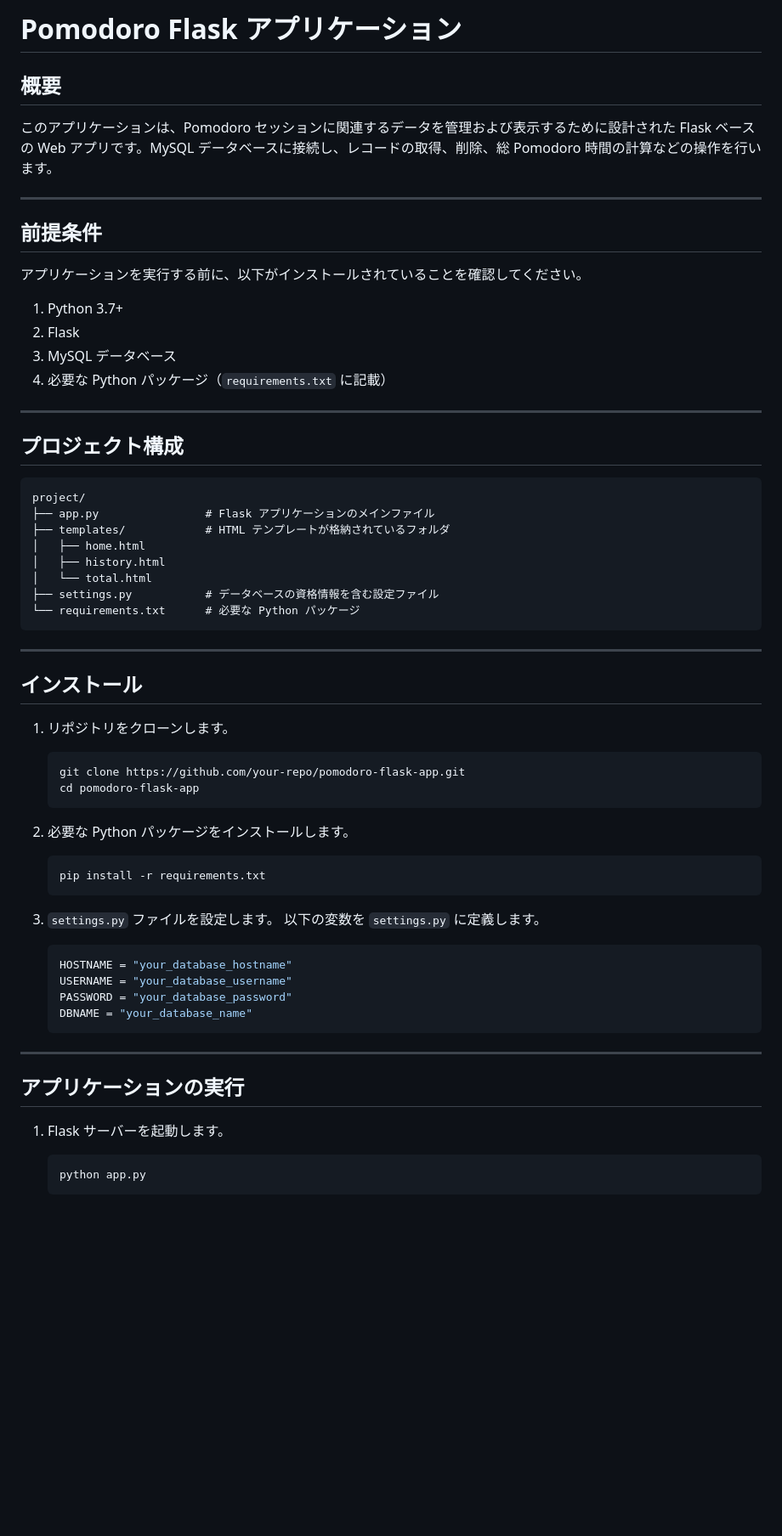
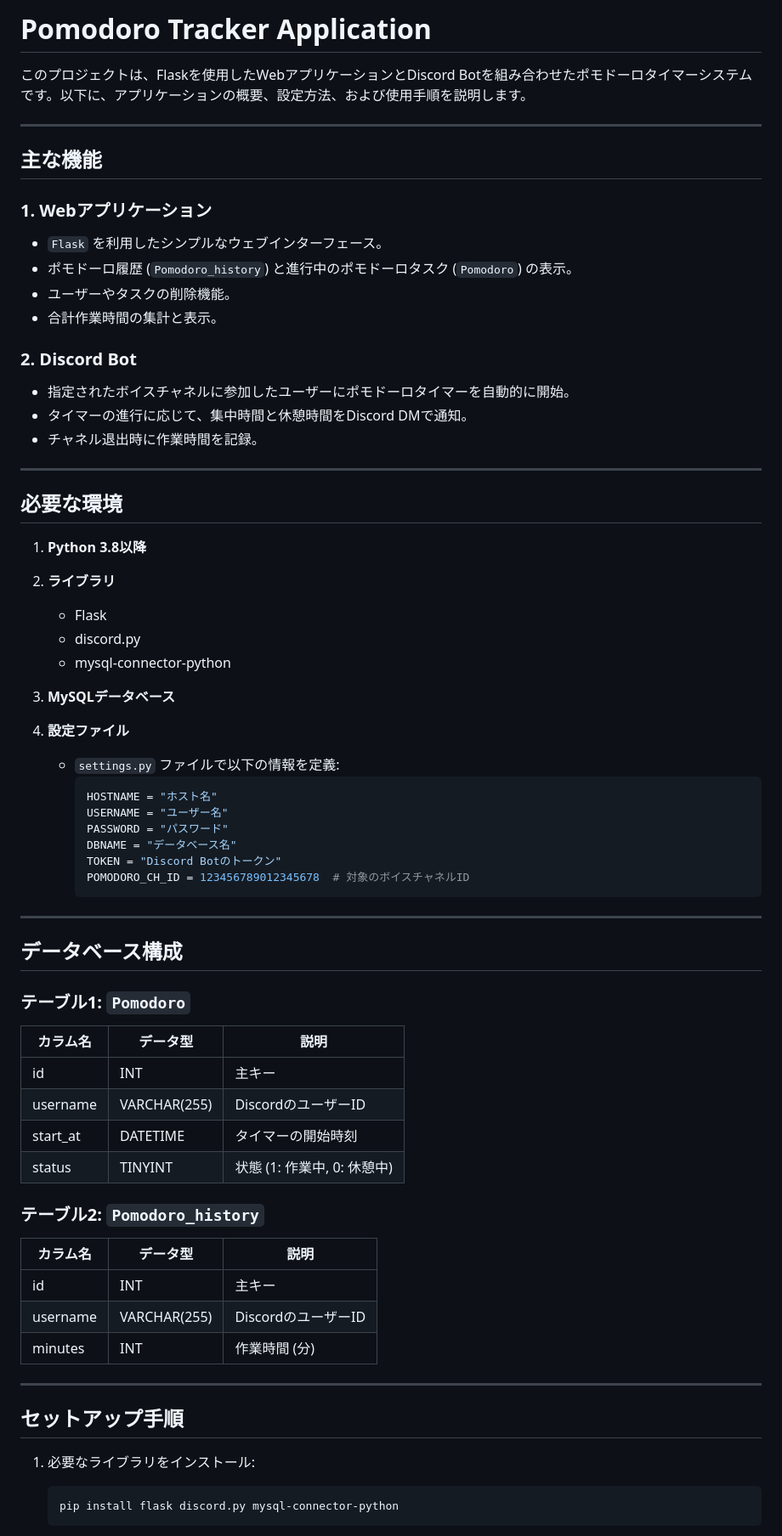
Before and after one commit to wawawa2001/DiscordBOT, a Markdown page: ポモドーロ集計サーバ.md, the part around one of its changes. Shown at 85% size. Drawn GitHub-style; blank space fills up the shorter version.

````diff
--- a/ポモドーロ集計サーバ.md
+++ b/ポモドーロ集計サーバ.md
@@ -1,61 +1,70 @@
-# Pomodoro Flask アプリケーション
+# Pomodoro Tracker Application
 
-## 概要
-このアプリケーションは、Pomodoro セッションに関連するデータを管理および表示するために設計された Flask ベースの Web アプリです。MySQL データベースに接続し、レコードの取得、削除、総 Pomodoro 時間の計算などの操作を行います。
+このプロジェクトは、Flaskを使用したWebアプリケーションとDiscord Botを組み合わせたポモドーロタイマーシステムです。以下に、アプリケーションの概要、設定方法、および使用手順を説明します。
 
 ---
 
-## 前提条件
-アプリケーションを実行する前に、以下がインストールされていることを確認してください。
+## 主な機能
 
-1. Python 3.7+
-2. Flask
-3. MySQL データベース
-4. 必要な Python パッケージ（`requirements.txt` に記載）
+### 1. Webアプリケーション
+- `Flask` を利用したシンプルなウェブインターフェース。
+- ポモドーロ履歴 (`Pomodoro_history`) と進行中のポモドーロタスク (`Pomodoro`) の表示。
+- ユーザーやタスクの削除機能。
+- 合計作業時間の集計と表示。
+
+### 2. Discord Bot
+- 指定されたボイスチャネルに参加したユーザーにポモドーロタイマーを自動的に開始。
+- タイマーの進行に応じて、集中時間と休憩時間をDiscord DMで通知。
+- チャネル退出時に作業時間を記録。
 
 ---
 
-## プロジェクト構成
-```
-project/
-├── app.py                # Flask アプリケーションのメインファイル
-├── templates/            # HTML テンプレートが格納されているフォルダ
-│   ├── home.html
-│   ├── history.html
-│   └── total.html
-├── settings.py           # データベースの資格情報を含む設定ファイル
-└── requirements.txt      # 必要な Python パッケージ
-```
+## 必要な環境
+
+1. **Python 3.8以降**
+2. **ライブラリ**
+   - Flask
+   - discord.py
+   - mysql-connector-python
+
+3. **MySQLデータベース**
+
+4. **設定ファイル**
+   - `settings.py` ファイルで以下の情報を定義:
+     ```python
+     HOSTNAME = "ホスト名"
+     USERNAME = "ユーザー名"
+     PASSWORD = "パスワード"
+     DBNAME = "データベース名"
+     TOKEN = "Discord Botのトークン"
+     POMODORO_CH_ID = 123456789012345678  # 対象のボイスチャネルID
+     ```
 
 ---
 
-## インストール
+## データベース構成
 
-1. リポジトリをクローンします。
-   ```bash
-   git clone https://github.com/your-repo/pomodoro-flask-app.git
-   cd pomodoro-flask-app
-   ```
+### テーブル1: `Pomodoro`
+| カラム名      | データ型       | 説明                       |
+|---------------|----------------|----------------------------|
+| id            | INT            | 主キー                    |
+| username      | VARCHAR(255)   | DiscordのユーザーID       |
+| start_at      | DATETIME       | タイマーの開始時刻        |
+| status        | TINYINT        | 状態 (1: 作業中, 0: 休憩中) |
 
-2. 必要な Python パッケージをインストールします。
-   ```bash
-   pip install -r requirements.txt
-   ```
-
-3. `settings.py` ファイルを設定します。
-   以下の変数を `settings.py` に定義します。
-   ```python
-   HOSTNAME = "your_database_hostname"
-   USERNAME = "your_database_username"
-   PASSWORD = "your_database_password"
-   DBNAME = "your_database_name"
-   ```
+### テーブル2: `Pomodoro_history`
+| カラム名      | データ型       | 説明                       |
+|---------------|----------------|----------------------------|
+| id            | INT            | 主キー                    |
+| username      | VARCHAR(255)   | DiscordのユーザーID       |
+| minutes       | INT            | 作業時間 (分)             |
 
 ---
 
-## アプリケーションの実行
-1. Flask サーバーを起動します。
+## セットアップ手順
+
+1. 必要なライブラリをインストール:
    ```bash
-   python app.py
+   pip install flask discord.py mysql-connector-python
    ```
 
````
Also changed, not shown: other parts of ポモドーロ集計サーバ.md (+45 -83 lines).
